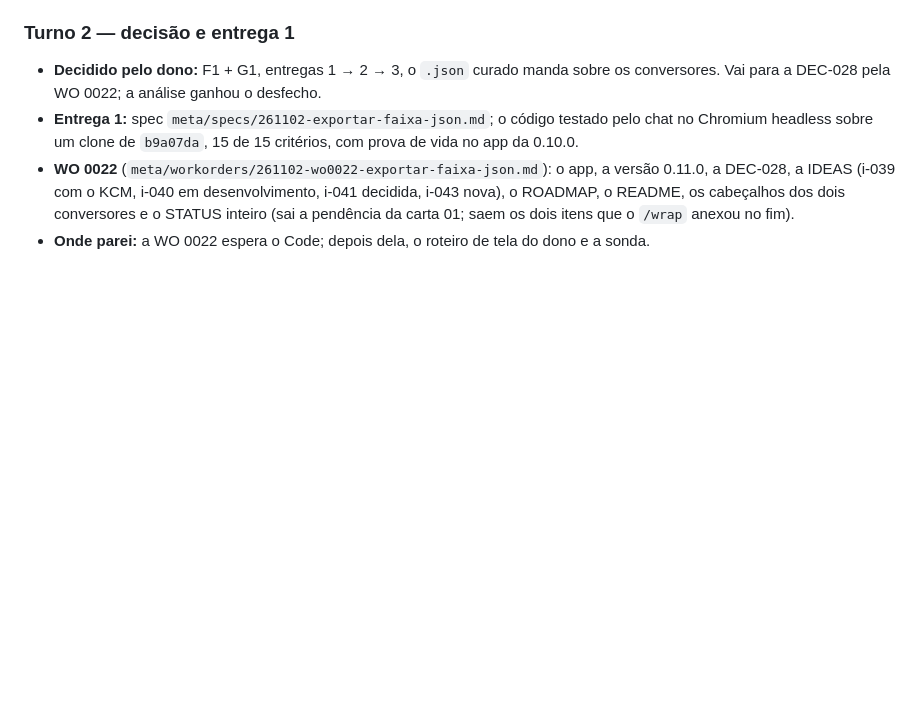
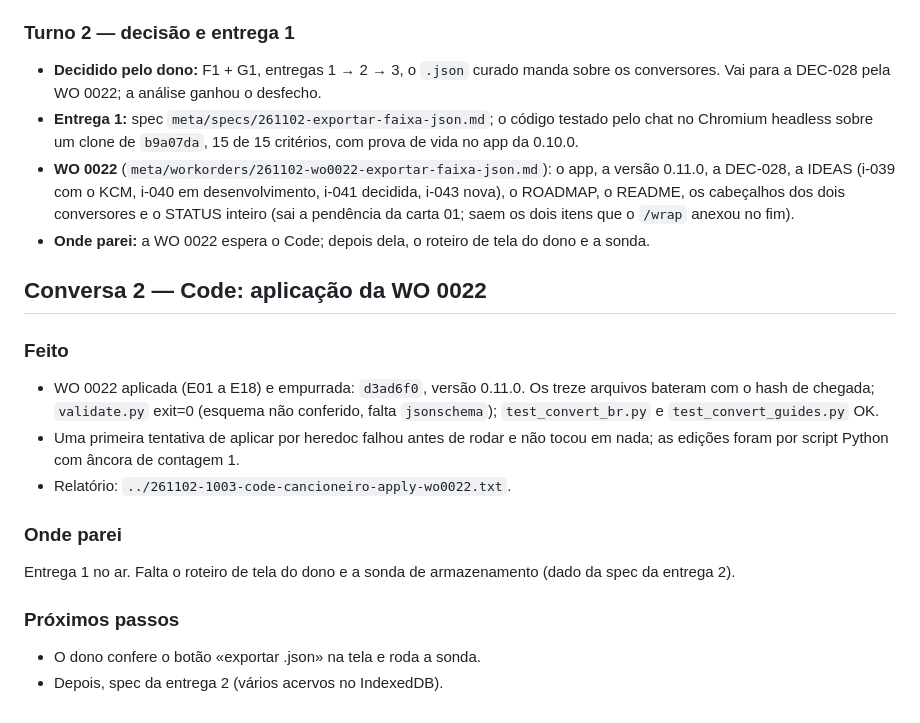
Before and after one commit to joaolucas-nds/cancioneiro, a Markdown page: logs/2026-11-02.md, the part around the change. GitHub-like rendering; blank space fills up the shorter version.

Commit message:
docs: log de 2026-11-02, conversa 2 (aplicacao da WO 0022)
Co-Authored-By: Claude Sonnet 5.5 <noreply@anthropic.com>

```diff
--- a/logs/2026-11-02.md
+++ b/logs/2026-11-02.md
@@ -60,3 +60,17 @@ A análise está no ponto de decisão. A sonda está pronta para o dono rodar.
   cabeçalhos dos dois conversores e o STATUS inteiro (sai a pendência da carta 01; saem os dois itens que o
   `/wrap` anexou no fim).
 - **Onde parei:** a WO 0022 espera o Code; depois dela, o roteiro de tela do dono e a sonda.
+
+## Conversa 2 — Code: aplicação da WO 0022
+
+### Feito
+- WO 0022 aplicada (E01 a E18) e empurrada: `d3ad6f0`, versão 0.11.0. Os treze arquivos bateram com o hash de chegada; `validate.py` exit=0 (esquema não conferido, falta `jsonschema`); `test_convert_br.py` e `test_convert_guides.py` OK.
+- Uma primeira tentativa de aplicar por heredoc falhou antes de rodar e não tocou em nada; as edições foram por script Python com âncora de contagem 1.
+- Relatório: `../261102-1003-code-cancioneiro-apply-wo0022.txt`.
+
+### Onde parei
+Entrega 1 no ar. Falta o roteiro de tela do dono e a sonda de armazenamento (dado da spec da entrega 2).
+
+### Próximos passos
+- O dono confere o botão «exportar .json» na tela e roda a sonda.
+- Depois, spec da entrega 2 (vários acervos no IndexedDB).
```
Also changed, not shown: meta/STATUS.md (+1 -0 lines).
